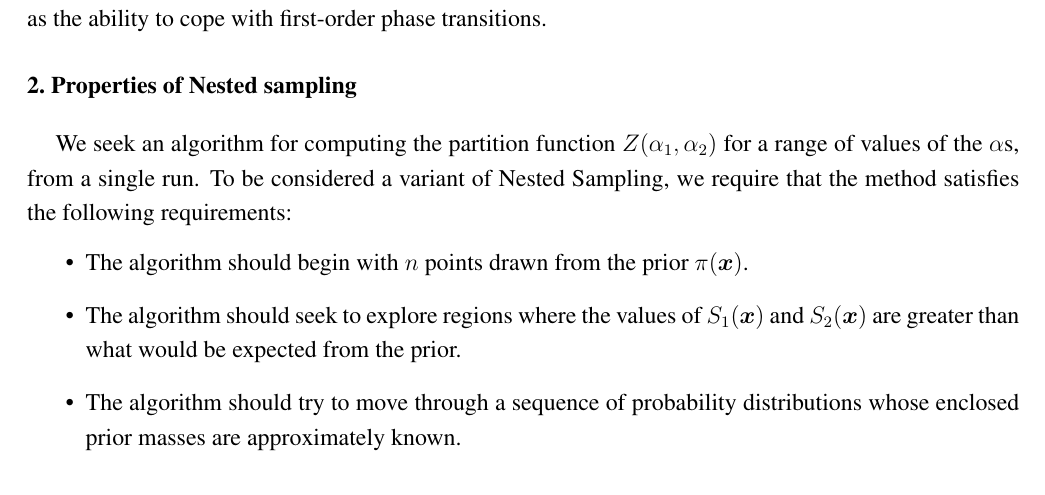
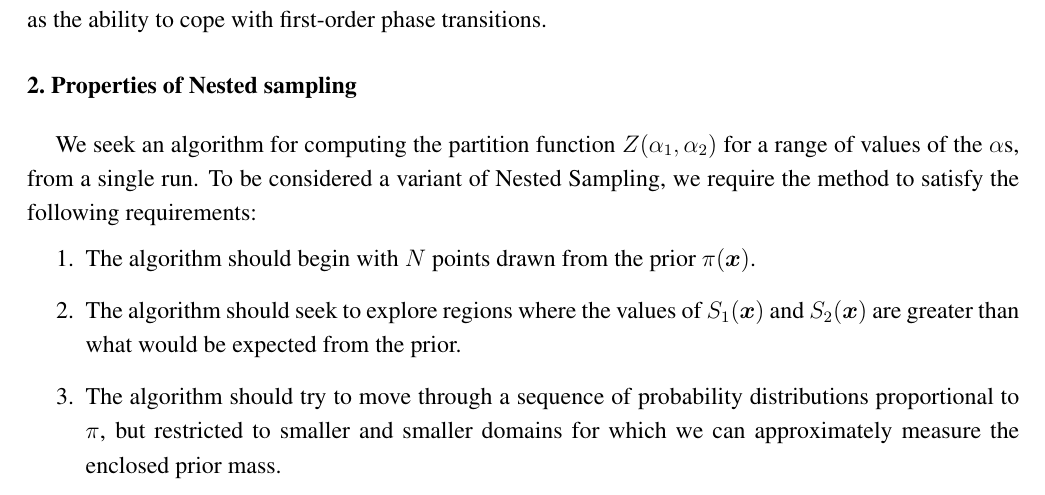
Before and after one commit to eggplantbren/TwinPeaks3, a LaTeX paper (Paper/ms.tex): part of page 2 of 4, cut so that both start at the same text. Compiled offline with pdfLaTeX.

Commit message:
Enumerate instead of itemize

```diff
--- a/Paper/ms.tex
+++ b/Paper/ms.tex
@@ -212,15 +212,16 @@ transitions.
 
 We seek an algorithm for computing the partition function
 $Z(\alpha_1, \alpha_2)$ for a range of values of the $\alpha$s, from a single
-run. To be considered a variant of Nested Sampling, we require that the method
-satisfies the following requirements:
-\begin{itemize}
-\item The algorithm should begin with $n$ points drawn from the prior $\pi(\xx)$.
+run. To be considered a variant of Nested Sampling, we require the method
+to satisfy the following requirements:
+\begin{enumerate}
+\item The algorithm should begin with $N$ points drawn from the prior $\pi(\xx)$.
 \item The algorithm should seek to explore regions where the values of
 $S_1(\xx)$ and $S_2(\xx)$ are greater than what would be expected from the
 prior.
 \item The algorithm should try to move through a sequence of probability
-distributions whose enclosed prior masses are approximately known.
+distributions proportional to $\pi$, but restricted to smaller and smaller
+domains for which we can approximately measure the enclosed prior mass.
 \item The algorithm should be invariant to monotonic transformations of
 $S_1$ and $S_2$, i.e. it should only depend on rankings of $S_1$ and $S_2$
 values and not the values themselves.
```
Also changed, not shown: Paper/ms.tex (2 more changed lines).
